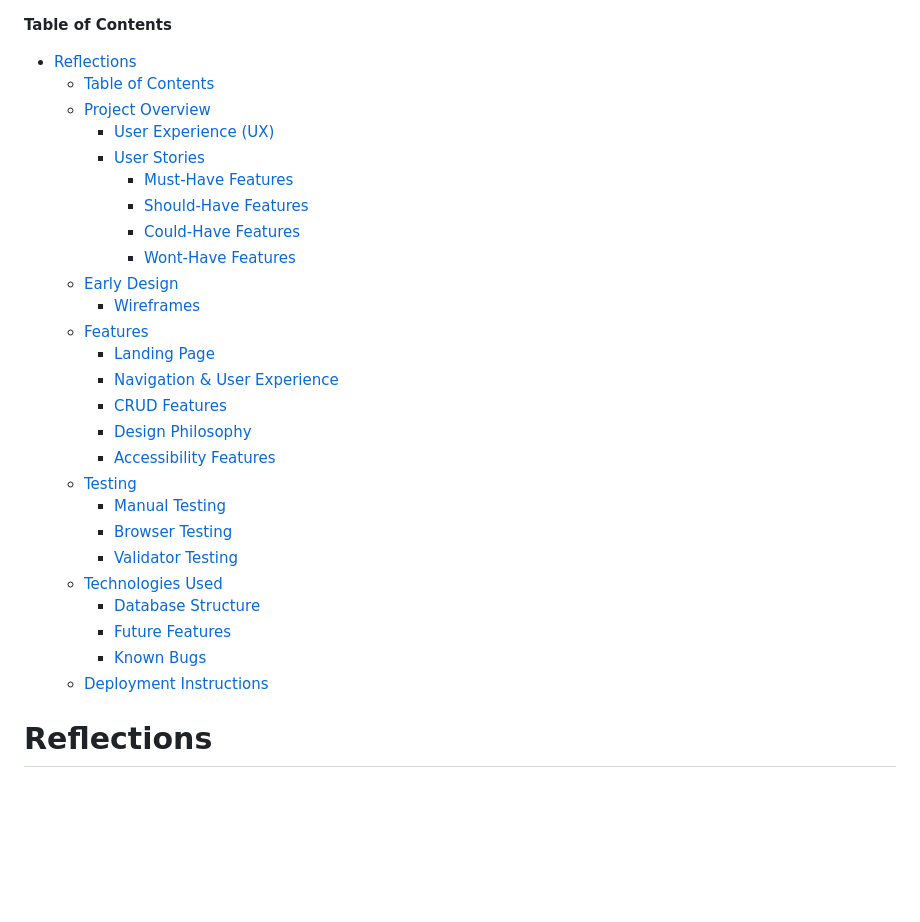
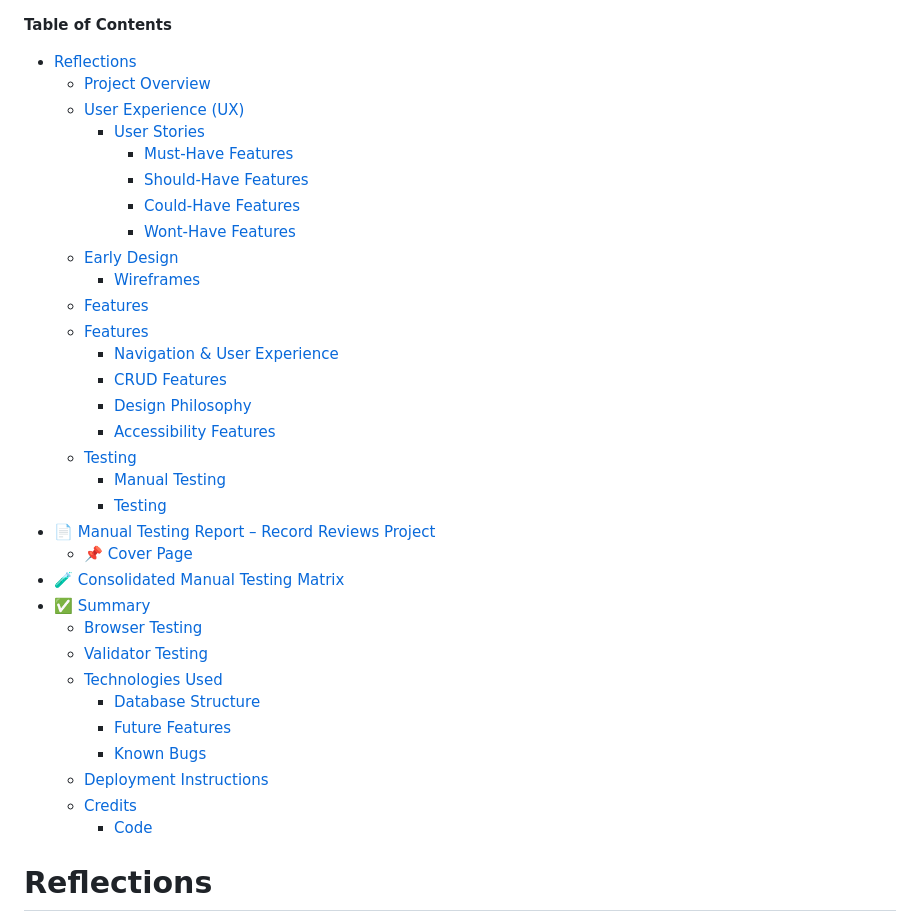
Before and after one commit to brian2001dineen-afk/hackathon-fullstack, a Markdown page: README.md, the part around the change. Rendered like a GitHub page; blank space fills up the shorter version.

Commit message:
update toc

```diff
--- a/README.md
+++ b/README.md
@@ -3,9 +3,8 @@
 **Table of Contents**
 
 - [Reflections](#reflections)
-  - [Table of Contents](#table-of-contents)
   - [Project Overview](#project-overview)
-    - [User Experience (UX)](#user-experience-ux)
+  - [User Experience (UX)](#user-experience-ux)
     - [User Stories](#user-stories)
       - [Must-Have Features](#must-have-features)
       - [Should-Have Features](#should-have-features)
@@ -14,13 +13,18 @@
   - [Early Design](#early-design)
     - [Wireframes](#wireframes)
   - [Features](#features)
-    - [Landing Page](#landing-page)
+  - [Features](#features-1)
     - [Navigation & User Experience](#navigation--user-experience)
     - [CRUD Features](#crud-features)
     - [Design Philosophy](#design-philosophy)
     - [Accessibility Features](#accessibility-features)
   - [Testing](#testing)
     - [Manual Testing](#manual-testing)
+    - [Testing](#testing-1)
+- [📄 Manual Testing Report – Record Reviews Project](#-manual-testing-report--record-reviews-project)
+  - [📌 Cover Page](#-cover-page)
+- [🧪 Consolidated Manual Testing Matrix](#-consolidated-manual-testing-matrix)
+- [✅ Summary](#-summary)
     - [Browser Testing](#browser-testing)
     - [Validator Testing](#validator-testing)
   - [Technologies Used](#technologies-used)
@@ -28,6 +32,8 @@
     - [Future Features](#future-features)
     - [Known Bugs](#known-bugs)
   - [Deployment Instructions](#deployment-instructions)
+  - [Credits](#credits)
+    - [Code](#code)
 
 <!-- END doctoc generated TOC please keep comment here to allow auto update -->
 
```
